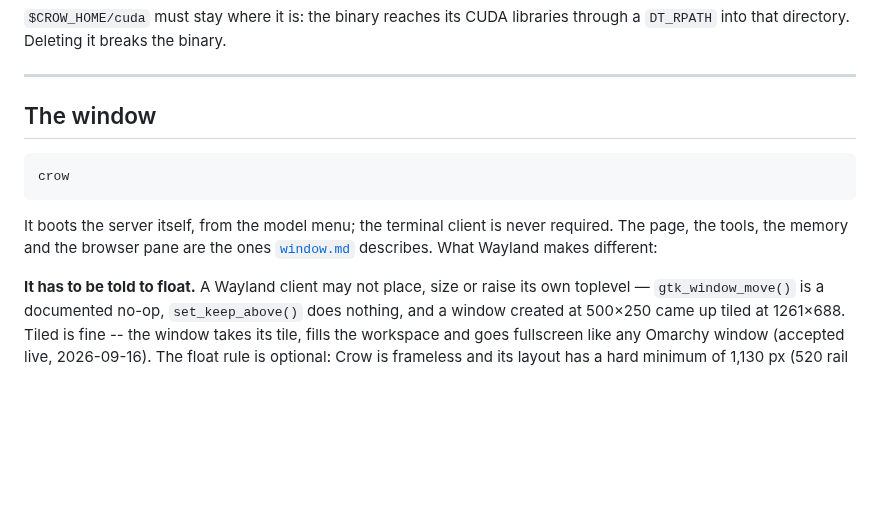
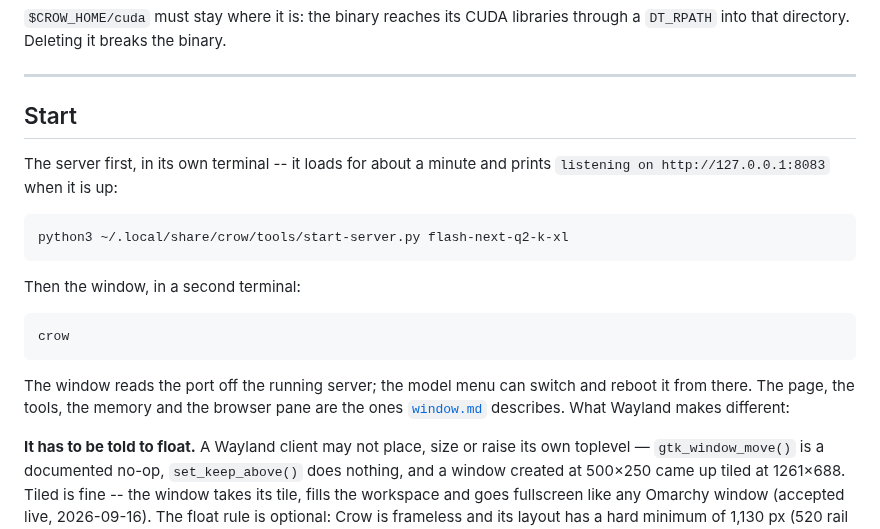
Before and after one commit to birhantprkc/Crow, a Markdown page: docs/user-guide/linux.md, the part around the change. Rendered like a GitHub page; blank space fills up the shorter version.

````diff
--- a/docs/user-guide/linux.md
+++ b/docs/user-guide/linux.md
@@ -146,14 +146,23 @@ abort (upstream #28403, #25060).
 
 ---
 
-## The window
+## Start
+
+The server first, in its own terminal -- it loads for about a minute and prints
+`listening on http://127.0.0.1:8083` when it is up:
+
+```bash
+python3 ~/.local/share/crow/tools/start-server.py flash-next-q2-k-xl
+```
+
+Then the window, in a second terminal:
 
 ```bash
 crow
 ```
 
-It boots the server itself, from the model menu; the terminal client is never required. The
-page, the tools, the memory and the browser pane are the ones [`window.md`](window.md)
+The window reads the port off the running server; the model menu can switch and reboot it from
+there. The page, the tools, the memory and the browser pane are the ones [`window.md`](window.md)
 describes. What Wayland makes different:
 
 **It has to be told to float.** A Wayland client may not place, size or raise its own toplevel —
````
Also changed, not shown: README.md (+17 -4 lines).
